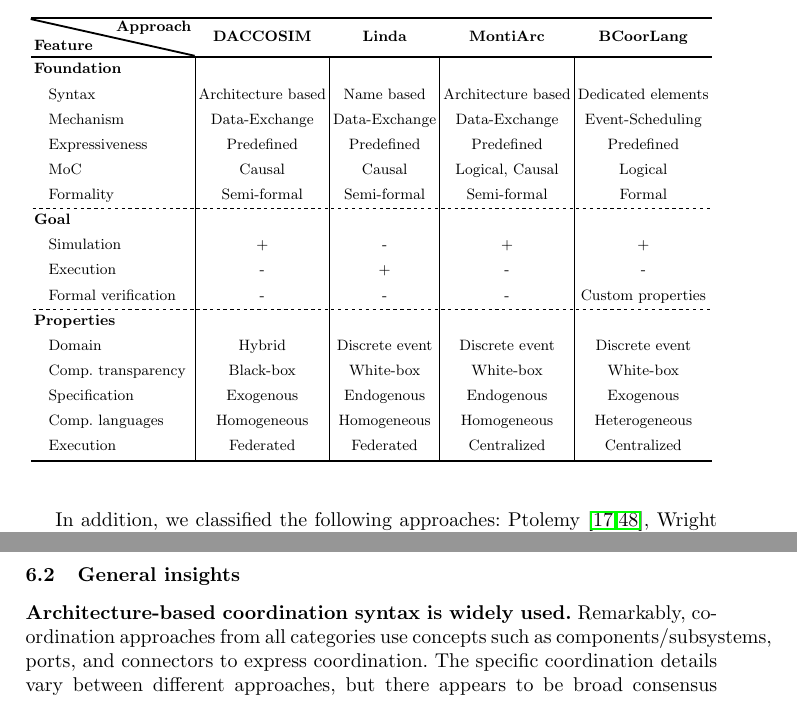
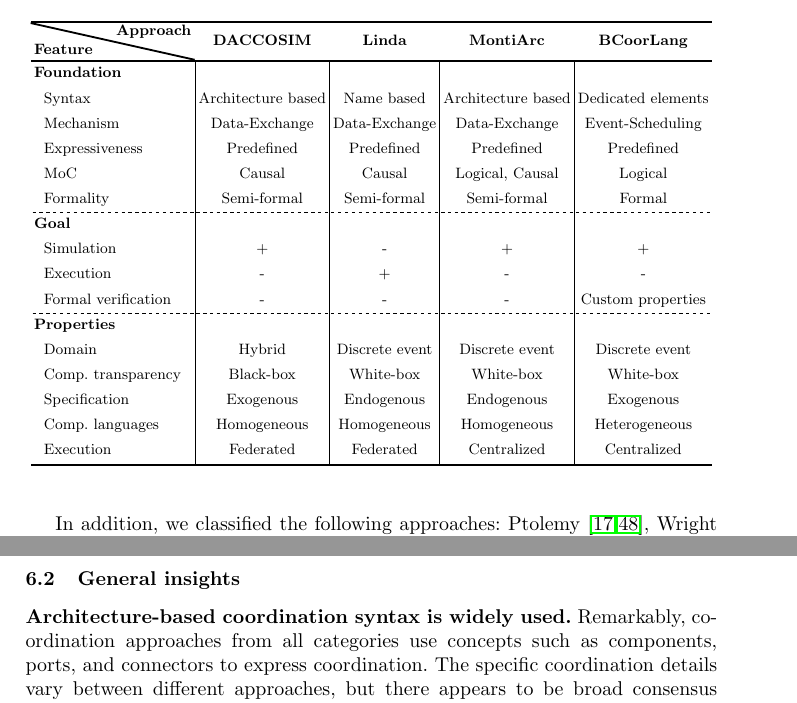
Before and after one commit to timKraeuter/Coordination-2024, a LaTeX thesis (main.tex): two parts of pages 11 and 14 of 19, joined at a grey line, cut so that both start at the same text. Compiled offline with pdfLaTeX.

Commit message:
Minor fixes

```diff
--- a/main.tex
+++ b/main.tex
@@ -409,23 +408,23 @@ Each approach comes from a different category: co-simulation (\textit{DACCOSIM}~
 		\diagbox[linewidth=1.1pt,font=\bfseries]{Feature}{Approach} & \textbf{DACCOSIM} & \textbf{Linda} & \textbf{MontiArc} & \textbf{BCoorLang} \\
 
 		\textbf{Foundation} \\
-		\hspace{2mm} Syntax & Architecture based & Name based & Architecture based & Dedicated elements \\
-		\hspace{2mm} Mechanism & Data-Exchange & Data-Exchange & Data-Exchange & Event-Scheduling \\
-		\hspace{2mm} Expressiveness & Predefined & Predefined & Predefined & Predefined \\
-		\hspace{2mm} MoC & Causal & Causal & Logical, Causal & Logical \\
-		\hspace{2mm} Formality & Semi-formal & Semi-formal & Semi-formal & Formal \\
+		\hspace{1mm} Syntax & Architecture based & Name based & Architecture based & Dedicated elements \\
+		\hspace{1mm} Mechanism & Data-Exchange & Data-Exchange & Data-Exchange & Event-Scheduling \\
+		\hspace{1mm} Expressiveness & Predefined & Predefined & Predefined & Predefined \\
+		\hspace{1mm} MoC & Causal & Causal & Logical, Causal & Logical \\
+		\hspace{1mm} Formality & Semi-formal & Semi-formal & Semi-formal & Formal \\
 
 		\textbf{Goal} \\
-		\hspace{2mm} Simulation & + & - & + & + \\
-		\hspace{2mm} Execution & - & + & - & - \\
-		\hspace{2mm} Formal verification & - & - & - & Custom properties \\
+		\hspace{1mm} Simulation & + & - & + & + \\
+		\hspace{1mm} Execution & - & + & - & - \\
+		\hspace{1mm} Formal verification & - & - & - & Custom properties \\
 
 		\textbf{Properties} \\
-		\hspace{2mm} Domain & Hybrid & Discrete event & Discrete event & Discrete event \\
-		\hspace{2mm} Comp. transparency & Black-box & White-box & White-box & White-box \\
-		\hspace{2mm} Specification & Exogenous & Endogenous & Endogenous & Exogenous \\
-		\hspace{2mm} Comp. languages & Homogeneous & Homogeneous & Homogeneous & Heterogeneous \\
-		\hspace{2mm} Execution & Federated & Federated & Centralized & Centralized \\
+		\hspace{1mm} Domain & Hybrid & Discrete event & Discrete event & Discrete event \\
+		\hspace{1mm} Comp. transparency & Black-box & White-box & White-box & White-box \\
+		\hspace{1mm} Specification & Exogenous & Endogenous & Endogenous & Exogenous \\
+		\hspace{1mm} Comp. languages & Homogeneous & Homogeneous & Homogeneous & Heterogeneous \\
+		\hspace{1mm} Execution & Federated & Federated & Centralized & Centralized \\
 	\end{tblr}
 	}
 \end{table}
@@ -506,7 +505,7 @@ Interestingly, coordination frameworks such as BCoorLang allow formal validation
 \subsection{General insights}
 
 \textbf{Architecture-based coordination syntax is widely used.}
-Remarkably, coordination approaches from all categories use concepts such as components/subsystems, ports, and connectors to express coordination.
+Remarkably, coordination approaches from all categories use concepts such as components, ports, and connectors to express coordination.
 The specific coordination details vary between different approaches, but there appears to be broad consensus on the importance of clearly representing the system architecture for effective coordination.
 
 \textbf{Formal validation is rarely supported.}
```
Also changed, not shown: main.tex (5 more changed lines).
